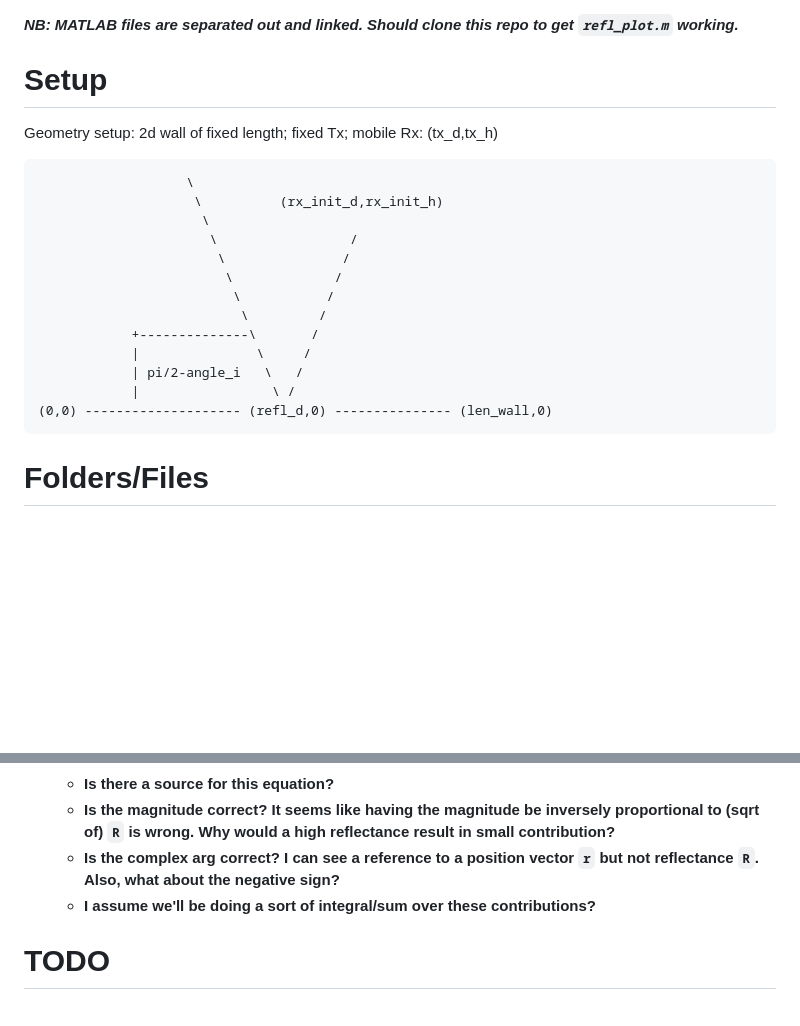
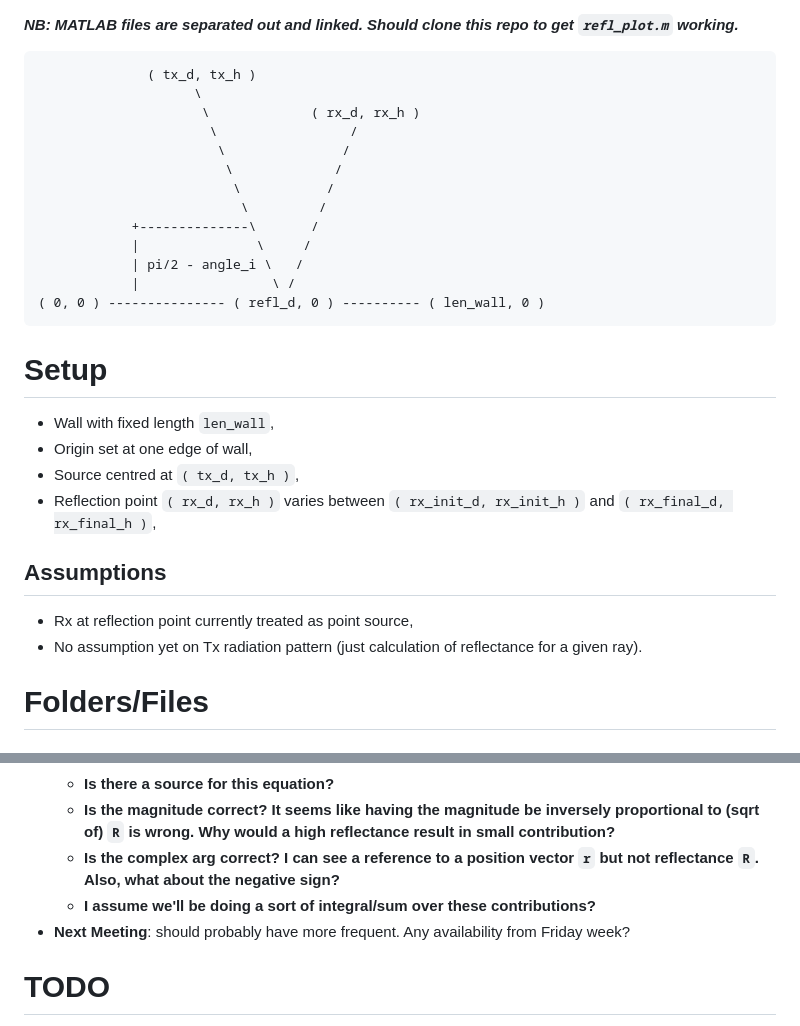
Before and after one commit to AndyWhelan/DCU-Project-2025, a Markdown page: README.md, 2 parts joined by grey strips. Drawn GitHub-style; blank space fills up the shorter version.

Commit message:
Editing README further to clarify setup

```diff
--- a/README.md
+++ b/README.md
@@ -1,12 +1,8 @@
 ***NB: MATLAB files are separated out and linked. Should clone this repo to get `refl_plot.m` working.***
 
-# Setup
-Geometry setup: 2d wall of fixed length; fixed Tx; mobile Rx:
-                 (tx_d,tx_h)
-
-                       \
-                        \          (rx_init_d,rx_init_h)
-                         \
+                  ( tx_d, tx_h )
+                        \
+                         \             ( rx_d, rx_h )
                           \                 /
                            \               /
                             \             /
@@ -14,9 +10,19 @@ Geometry setup: 2d wall of fixed length; fixed Tx; mobile Rx:
                               \         /
                 +--------------\       /
                 |               \     /
-                | pi/2-angle_i   \   /
+                | pi/2 - angle_i \   /
                 |                 \ /
-    (0,0) -------------------- (refl_d,0) --------------- (len_wall,0)
+    ( 0, 0 ) --------------- ( refl_d, 0 ) ---------- ( len_wall, 0 )
+
+# Setup
+* Wall with fixed length `len_wall`,
+* Origin set at one edge of wall,
+* Source centred at `( tx_d, tx_h )`,
+* Reflection point `( rx_d, rx_h )` varies between `( rx_init_d, rx_init_h )` and `( rx_final_d, rx_final_h )`,
+## Assumptions
+* Rx at reflection point currently treated as point source,
+* No assumption yet on Tx radiation pattern (just calculation of reflectance for a given ray).
+
 # Folders/Files
 ## [`functions/`](https://github.com/AndyWhelan/DCU-Project-2025/blob/main/functions/)
 Function definitions for calculating reflectance values.
@@ -48,6 +55,7 @@ Setup the parameters for the 3d-plot
     * **Is the magnitude correct? It seems like having the magnitude be inversely proportional to (sqrt of) `R` is wrong. Why would a high reflectance result in small contribution?**
     * **Is the complex arg correct? I can see a reference to a position vector `r` but not reflectance `R`. Also, what about the negative sign?**
     * **I assume we'll be doing a sort of integral/sum over these contributions?**
+* **Next Meeting**: should probably have more frequent. Any availability from Friday week?
 
 # TODO
 1. Rethink scaling
```
Also changed, not shown: other parts of README.md (+1 -0 lines).
